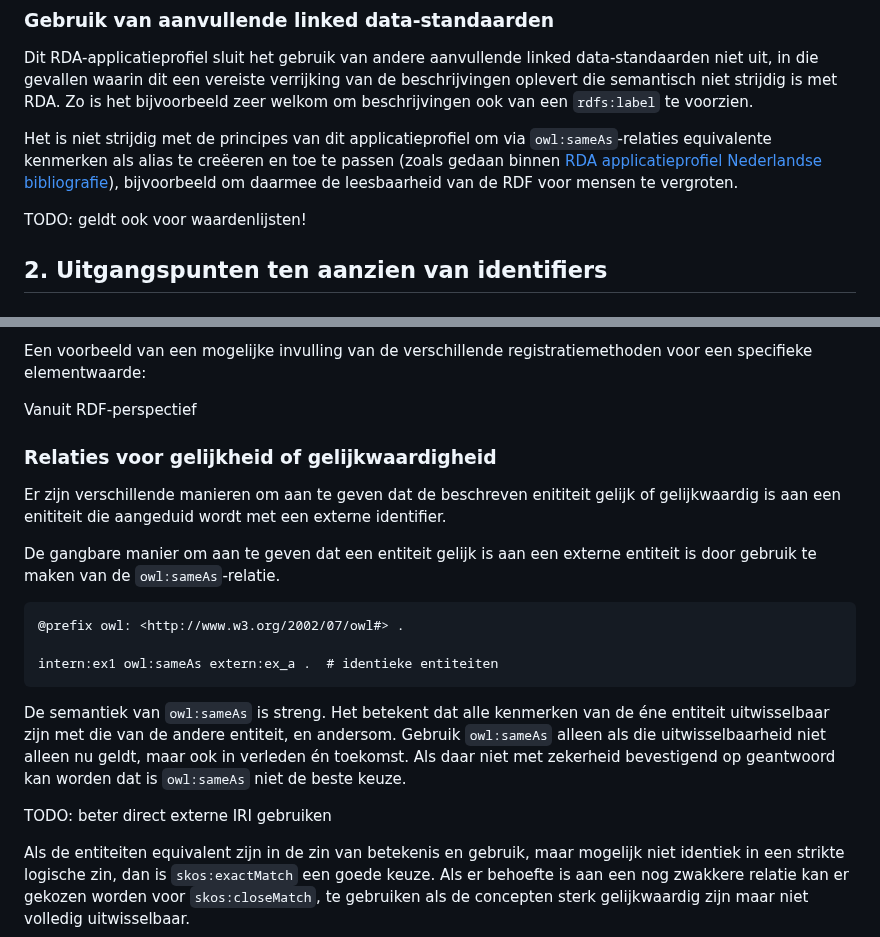
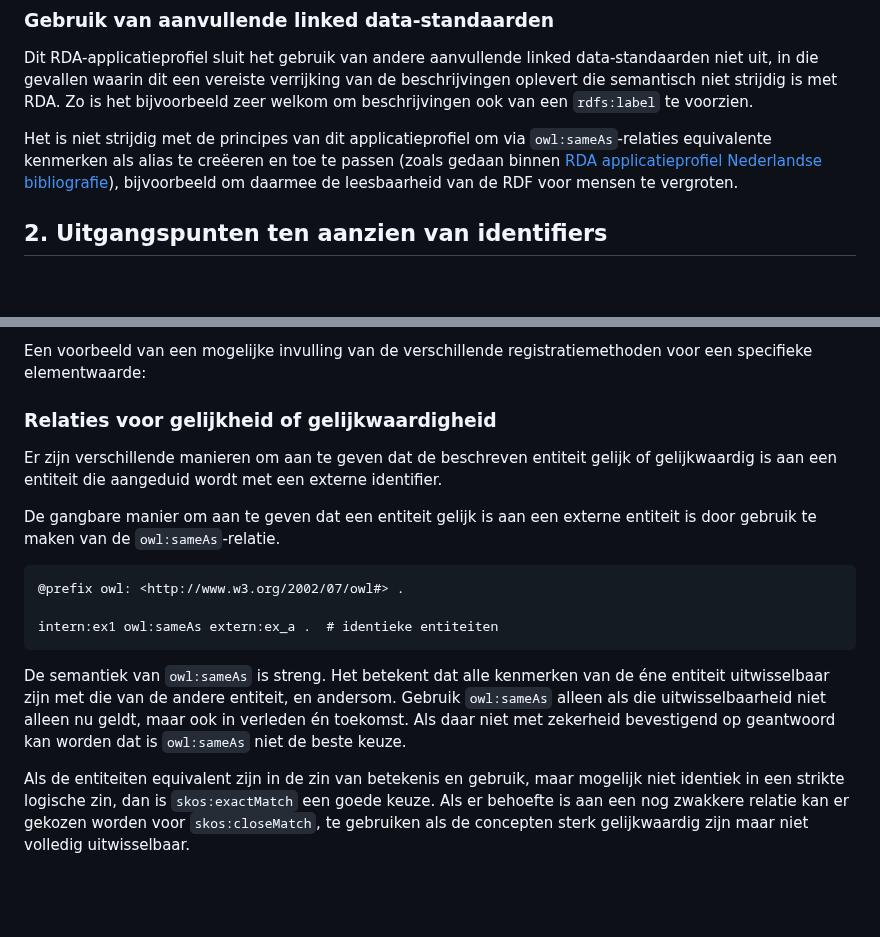
Before and after one commit to PodiumkunstNet/ApplicationProfileRDA, a Markdown page: Principles.md, 2 parts joined by grey strips. GitHub-like rendering; blank space fills up the shorter version.

Commit message:
typos fixed, TODOs verwijderd

```diff
--- a/Principles.md
+++ b/Principles.md
@@ -28,8 +28,6 @@ Dit RDA-applicatieprofiel sluit het gebruik van andere aanvullende linked data-s
 
 Het is niet strijdig met de principes van dit applicatieprofiel om via `owl:sameAs`-relaties equivalente kenmerken als alias te creëeren en toe te passen (zoals gedaan binnen [RDA applicatieprofiel Nederlandse bibliografie](https://netwerk-digitaal-erfgoed.github.io/rdanl/)), bijvoorbeeld om daarmee de leesbaarheid van de RDF voor mensen te vergroten.
 
-TODO: geldt ook voor waardenlijsten!
-
 ## 2. Uitgangspunten ten aanzien van identifiers
 
 ### Achtergrond: interne en externe identifiers
@@ -47,12 +45,9 @@ RDA onderscheidt vier verschillende registratiemethoden voor het vastleggen van
 Een voorbeeld van een mogelijke invulling van de verschillende registratiemethoden voor een specifieke elementwaarde:
 
 
-
-Vanuit RDF-perspectief
-
 ### Relaties voor gelijkheid of gelijkwaardigheid
 
-Er zijn verschillende manieren om aan te geven dat de beschreven enititeit gelijk of gelijkwaardig is aan een enititeit die aangeduid wordt met een externe identifier.
+Er zijn verschillende manieren om aan te geven dat de beschreven entiteit gelijk of gelijkwaardig is aan een entiteit die aangeduid wordt met een externe identifier.
 
 
 De gangbare manier om aan te geven dat een entiteit gelijk is aan een externe entiteit is door gebruik te maken van de `owl:sameAs`-relatie.
@@ -62,8 +57,6 @@ De gangbare manier om aan te geven dat een entiteit gelijk is aan een externe en
 	intern:ex1 owl:sameAs extern:ex_a .  # identieke entiteiten
 
 De semantiek van `owl:sameAs` is streng. Het betekent dat alle kenmerken van de éne entiteit uitwisselbaar zijn met die van de andere entiteit, en andersom. Gebruik `owl:sameAs` alleen als die uitwisselbaarheid niet alleen nu geldt, maar ook in verleden én toekomst. Als daar niet met zekerheid bevestigend op geantwoord kan worden dat is `owl:sameAs` niet de beste keuze.
-
-TODO: beter direct externe IRI gebruiken
 
 Als de entiteiten equivalent zijn in de zin van betekenis en gebruik, maar mogelijk niet identiek in een strikte logische zin, dan is `skos:exactMatch` een goede keuze. Als er behoefte is aan een nog zwakkere relatie kan er gekozen worden voor `skos:closeMatch`, te gebruiken als de concepten sterk gelijkwaardig zijn maar niet volledig uitwisselbaar.
 
```
